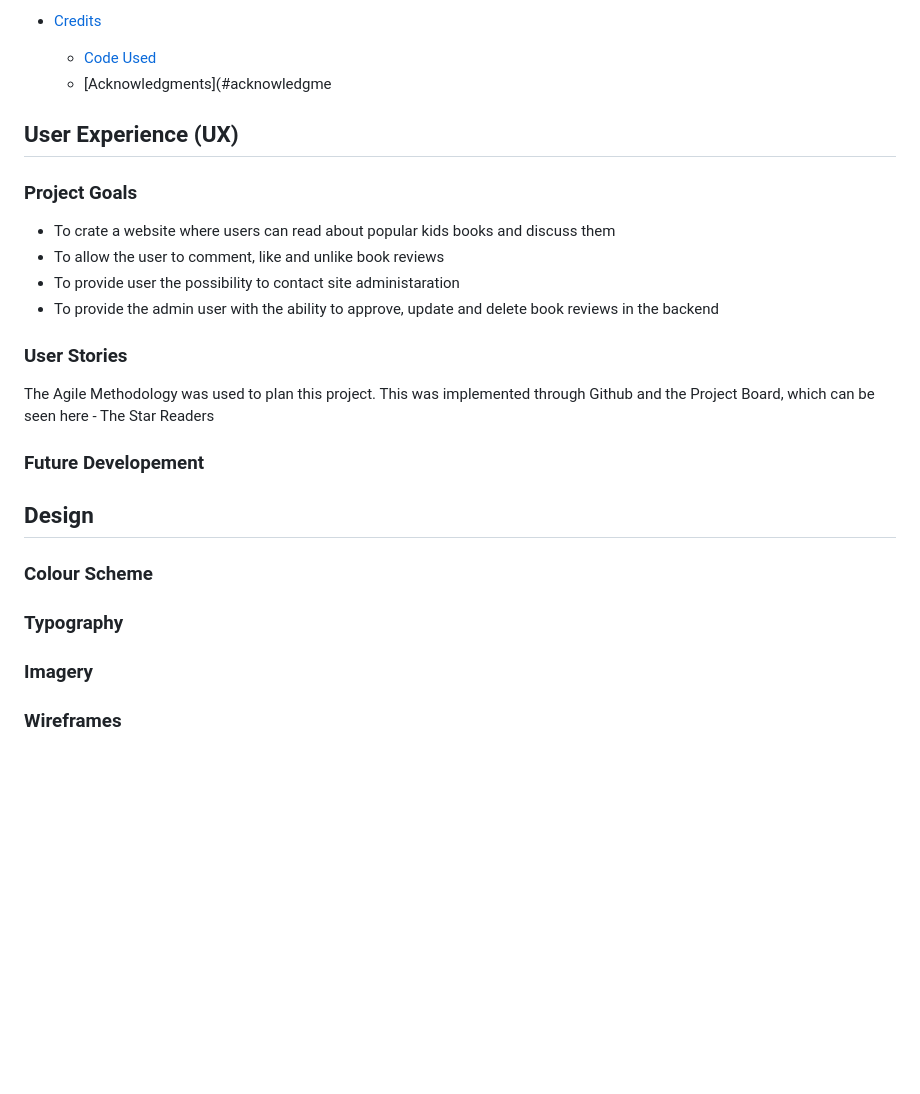
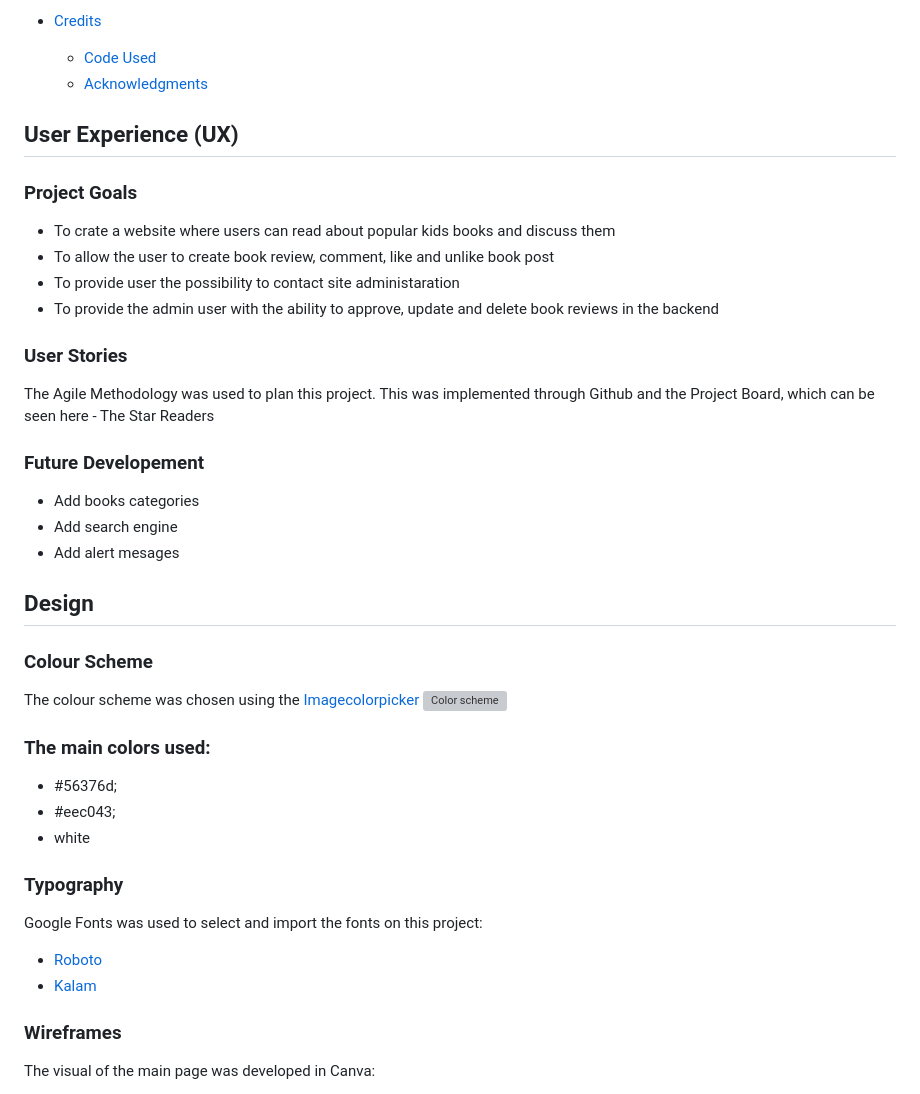
Before and after one commit to ksumm/star-readers-django-pp4, a Markdown page: README.md, the part around the change printed below. GitHub-like rendering; blank space fills up the shorter version; grey boxes are pictures that could not be loaded.

```diff
--- a/README.md
+++ b/README.md
@@ -41,40 +41,46 @@ You can view the live site here - <a href="https://star-readers-4ce320d039d2.her
 
 * [Credits](#credits)
   * [Code Used](#code-used)
-  * [Acknowledgments](#acknowledgme
+  * [Acknowledgments](#acknowledgments)
 
 ## User Experience (UX)
 
 ### Project Goals
 
 * To crate a website where users can read about popular kids books and discuss them
-* To allow the user to comment, like and unlike book reviews
+* To allow the user to create book review, comment, like and unlike book post
 * To provide user the possibility to contact site administaration
 * To provide the admin user with the ability to approve, update and delete book reviews in the backend
-
-
 
 ### User Stories
 
 The Agile Methodology was used to plan this project. This was implemented through Github and the Project Board, which can be seen here -  <a href=""> The Star Readers </a>
 
-
-
 ### Future Developement
 
-
-
-
-
+* Add books categories
+* Add search engine
+* Add alert mesages
 
 ## Design
 
 ### Colour Scheme
 
+The colour scheme was chosen using the [Imagecolorpicker](https://imagecolorpicker.com)
+![Color scheme](docs/color_palette.png)
+
+### The main colors used:
+
+- #56376d;
+- #eec043;
+- white
+
 ### Typography
 
-### Imagery
-
+Google Fonts was used to select and import the fonts on this project:
+* [Roboto](https://fonts.google.com/specimen/Roboto)
+* [Kalam](https://fonts.google.com/specimen/Kalam?query=kalam)
 
 ### Wireframes
+The visual of the main page was developed in Canva:
 
```
Also changed, not shown: other parts of README.md (+30 -5 lines).
